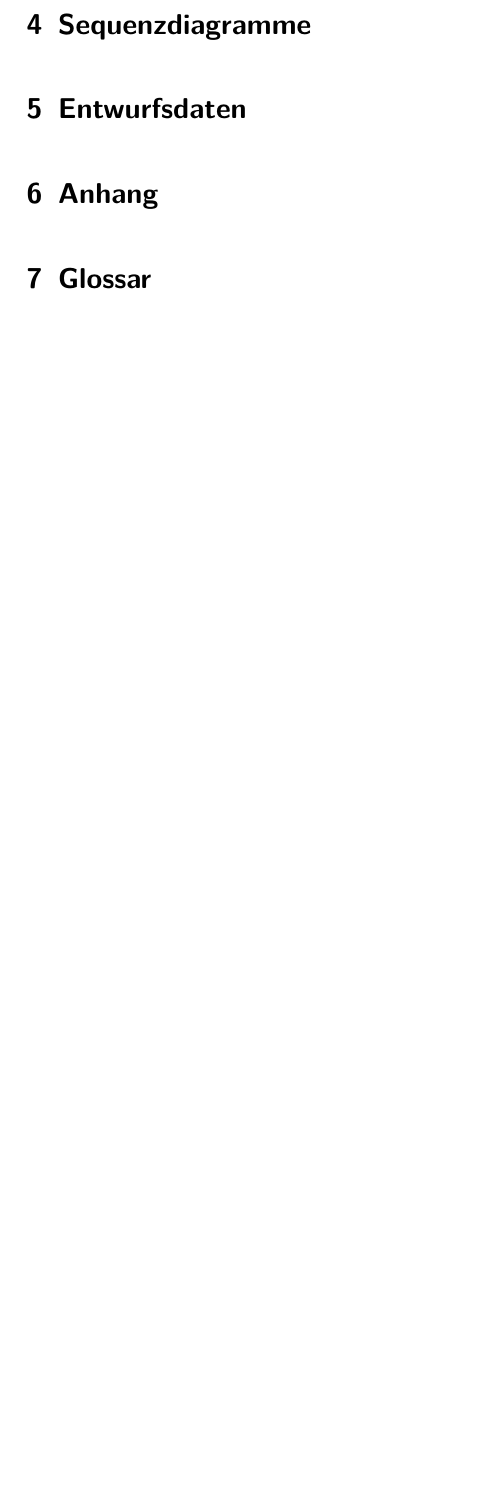
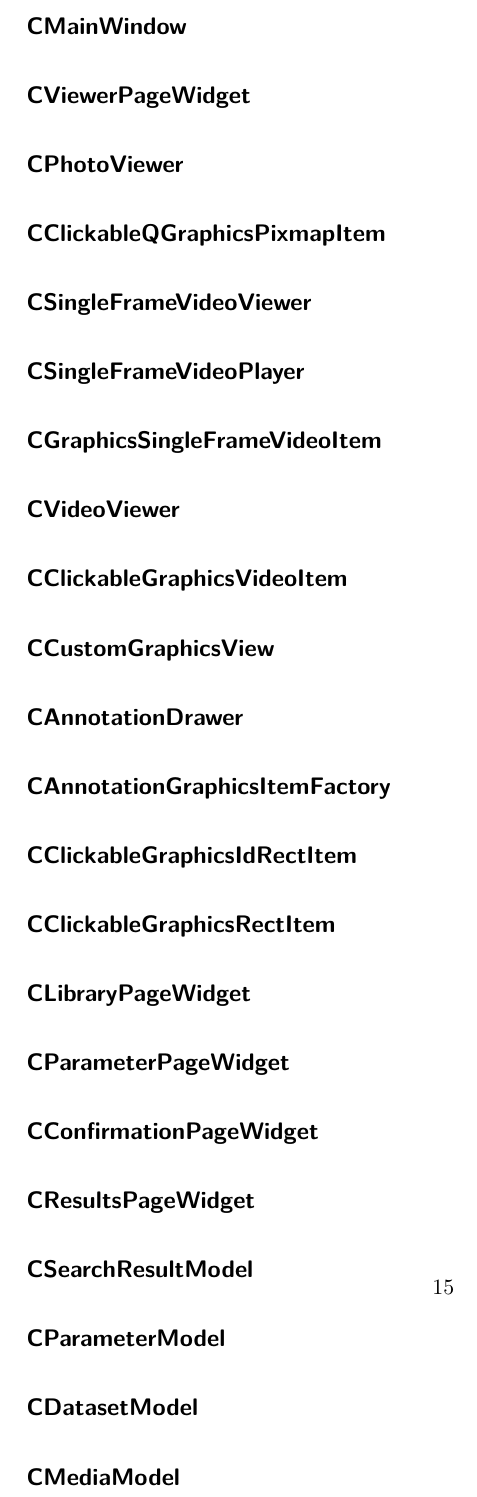
Before and after one commit to aschuman/CoBaB, a LaTeX document (doc/02-Entwurf/entwurf.tex, which reads doc/02-Entwurf/include/klassenbeschreibung.tex): part of page 16 of 16 before the commit and part of page 16 of 18 after it, cut at the place of the change, the shorter picture padded with empty space. Compiled offline with pdfLaTeX.

Commit message:
classen added to described

```diff
--- a/doc/02-Entwurf/include/klassenbeschreibung.tex
+++ b/doc/02-Entwurf/include/klassenbeschreibung.tex
@@ -264,3 +264,40 @@ PageWidgets lassen sich beim Navigator mit einem PageType registrieren, welcher
 
 \subsection*{PageWidgetDispatcher}
 Kapselt Signale, die zum verwenden des Stacks des Navigators und dem wechseln des PageWidgets nötig sind. (Ohne diese Kapselung stünden diese Signale den speziellen PageWidgets zur Verfügung)
+\subsection*{CMainWindow}
+
+\subsection*{CViewerPageWidget}
+
+\subsection*{CPhotoViewer}
+\subsection*{CClickableQGraphicsPixmapItem}
+
+\subsection*{CSingleFrameVideoViewer}
+\subsection*{CSingleFrameVideoPlayer}
+\subsection*{CGraphicsSingleFrameVideoItem}
+
+\subsection*{CVideoViewer}
+\subsection*{CClickableGraphicsVideoItem}
+
+
+\subsection*{CCustomGraphicsView}
+
+\subsection*{CAnnotationDrawer}
+\subsection*{CAnnotationGraphicsItemFactory}
+\subsection*{CClickableGraphicsIdRectItem}
+\subsection*{CClickableGraphicsRectItem}
+
+\subsection*{CLibraryPageWidget}
+
+\subsection*{CParameterPageWidget}
+
+\subsection*{CConfirmationPageWidget}
+
+\subsection*{CResultsPageWidget}
+
+\subsection*{CSearchResultModel}
+
+\subsection*{CParameterModel}
+
+\subsection*{CDatasetModel}
+
+\subsection*{CMediaModel}
```
Also changed, not shown: doc/02-Entwurf/include/klassenbeschreibung.tex (9 more changed lines).
